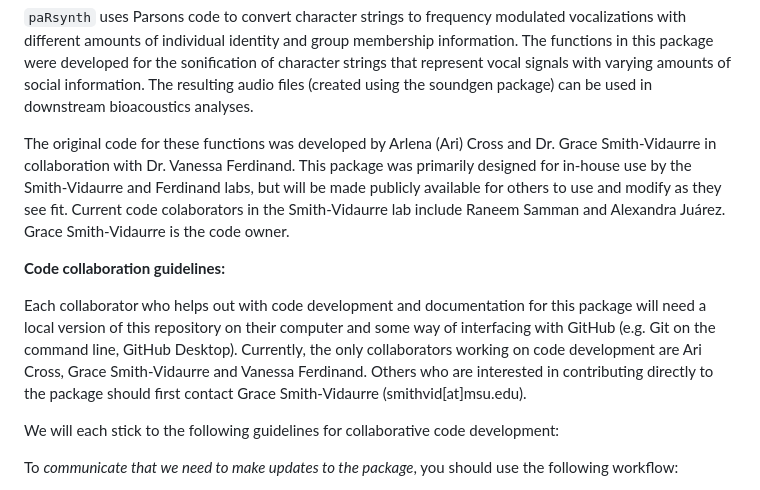
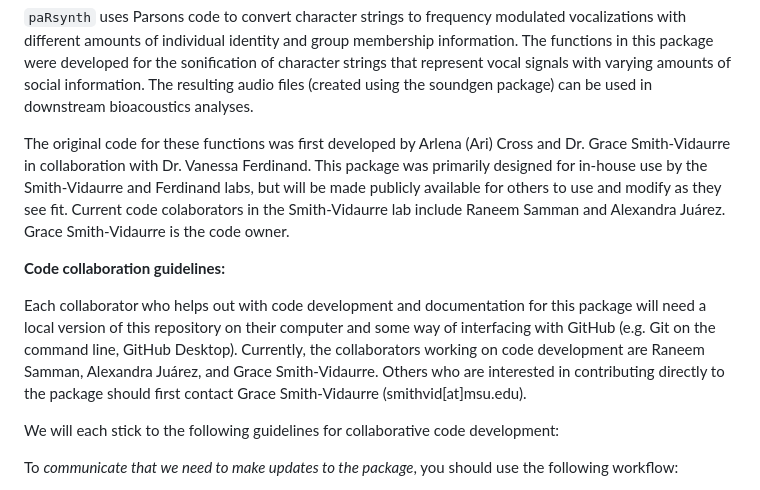
Before and after one commit to gsvidaurre/paRsynth, a Markdown page: README.md, the part around the change. GitHub-like rendering.

Commit message:
Updated current code collaborators

```diff
--- a/README.md
+++ b/README.md
@@ -1,10 +1,10 @@
 `paRsynth` uses Parsons code to convert character strings to frequency modulated vocalizations with different amounts of individual identity and group membership information. The functions in this package were developed for the sonification of character strings that represent vocal signals with varying amounts of social information. The resulting audio files (created using the soundgen package) can be used in downstream bioacoustics analyses.
 
-The original code for these functions was developed by Arlena (Ari) Cross and Dr. Grace Smith-Vidaurre in collaboration with Dr. Vanessa Ferdinand. This package was primarily designed for in-house use by the Smith-Vidaurre and Ferdinand labs, but will be made publicly available for others to use and modify as they see fit. Current code colaborators in the Smith-Vidaurre lab include Raneem Samman and Alexandra Juárez. Grace Smith-Vidaurre is the code owner.
+The original code for these functions was first developed by Arlena (Ari) Cross and Dr. Grace Smith-Vidaurre in collaboration with Dr. Vanessa Ferdinand. This package was primarily designed for in-house use by the Smith-Vidaurre and Ferdinand labs, but will be made publicly available for others to use and modify as they see fit. Current code colaborators in the Smith-Vidaurre lab include Raneem Samman and Alexandra Juárez. Grace Smith-Vidaurre is the code owner.
 
 **Code collaboration guidelines:**
 
-Each collaborator who helps out with code development and documentation for this package will need a local version of this repository on their computer and some way of interfacing with GitHub (e.g. Git on the command line, GitHub Desktop). Currently, the only collaborators working on code development are Ari Cross, Grace Smith-Vidaurre and Vanessa Ferdinand. Others who are interested in contributing directly to the package should first contact Grace Smith-Vidaurre (smithvid[at]msu.edu).
+Each collaborator who helps out with code development and documentation for this package will need a local version of this repository on their computer and some way of interfacing with GitHub (e.g. Git on the command line, GitHub Desktop). Currently, the collaborators working on code development are Raneem Samman, Alexandra Juárez, and Grace Smith-Vidaurre. Others who are interested in contributing directly to the package should first contact Grace Smith-Vidaurre (smithvid[at]msu.edu).
 
 We will each stick to the following guidelines for collaborative code development:
 
```
